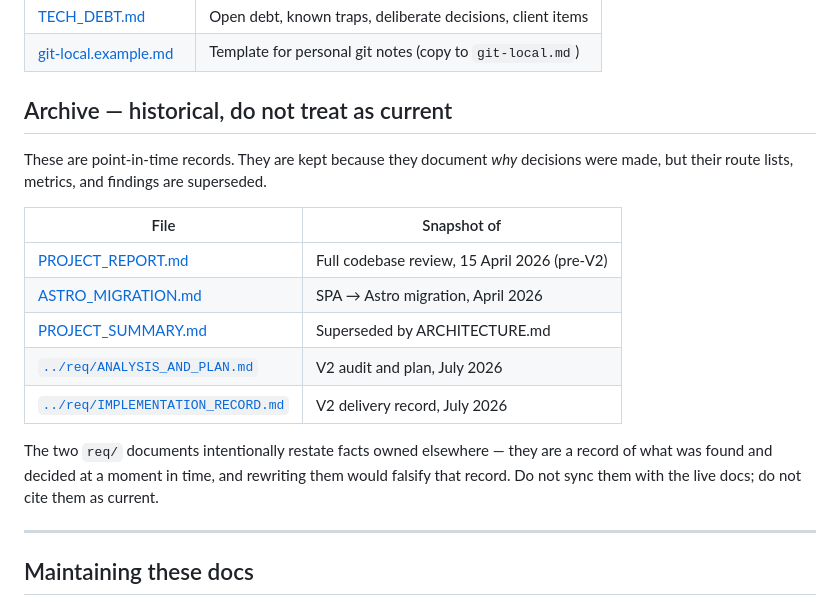
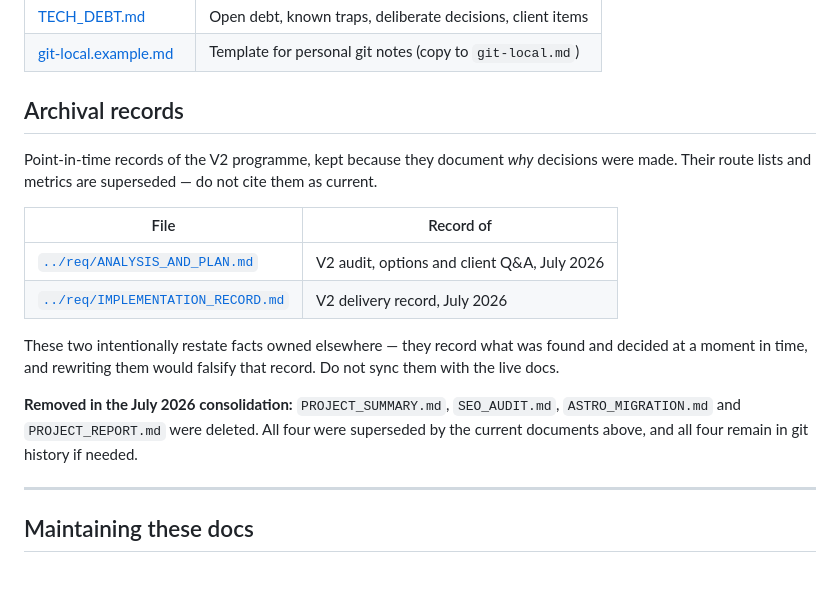
Before and after one commit to Naveenb90/GeoDesign, a Markdown page: docs/README.md, the part around the change. Rendered like a GitHub page; blank space fills up the shorter version.

```diff
--- a/docs/README.md
+++ b/docs/README.md
@@ -56,22 +56,23 @@ which meant updating one left the rest silently wrong.
 | [TECH_DEBT.md](./TECH_DEBT.md) | Open debt, known traps, deliberate decisions, client items |
 | [git-local.example.md](./git-local.example.md) | Template for personal git notes (copy to `git-local.md`) |
 
-## Archive — historical, do not treat as current
+## Archival records
 
-These are point-in-time records. They are kept because they document *why* decisions
-were made, but their route lists, metrics, and findings are superseded.
+Point-in-time records of the V2 programme, kept because they document *why* decisions
+were made. Their route lists and metrics are superseded — do not cite them as current.
 
-| File | Snapshot of |
+| File | Record of |
 |---|---|
-| [PROJECT_REPORT.md](./PROJECT_REPORT.md) | Full codebase review, 15 April 2026 (pre-V2) |
-| [ASTRO_MIGRATION.md](./ASTRO_MIGRATION.md) | SPA → Astro migration, April 2026 |
-| [PROJECT_SUMMARY.md](./PROJECT_SUMMARY.md) | Superseded by ARCHITECTURE.md |
-| [`../req/ANALYSIS_AND_PLAN.md`](../req/ANALYSIS_AND_PLAN.md) | V2 audit and plan, July 2026 |
+| [`../req/ANALYSIS_AND_PLAN.md`](../req/ANALYSIS_AND_PLAN.md) | V2 audit, options and client Q&A, July 2026 |
 | [`../req/IMPLEMENTATION_RECORD.md`](../req/IMPLEMENTATION_RECORD.md) | V2 delivery record, July 2026 |
 
-The two `req/` documents intentionally restate facts owned elsewhere — they are a
-record of what was found and decided at a moment in time, and rewriting them would
-falsify that record. Do not sync them with the live docs; do not cite them as current.
+These two intentionally restate facts owned elsewhere — they record what was found and
+decided at a moment in time, and rewriting them would falsify that record. Do not sync
+them with the live docs.
+
+**Removed in the July 2026 consolidation:** `PROJECT_SUMMARY.md`, `SEO_AUDIT.md`,
+`ASTRO_MIGRATION.md` and `PROJECT_REPORT.md` were deleted. All four were superseded by
+the current documents above, and all four remain in git history if needed.
 
 ---
 
```
Also changed, not shown: docs/ARCHITECTURE.md (+0 -2 lines), docs/SEO.md (+4 -5 lines).
